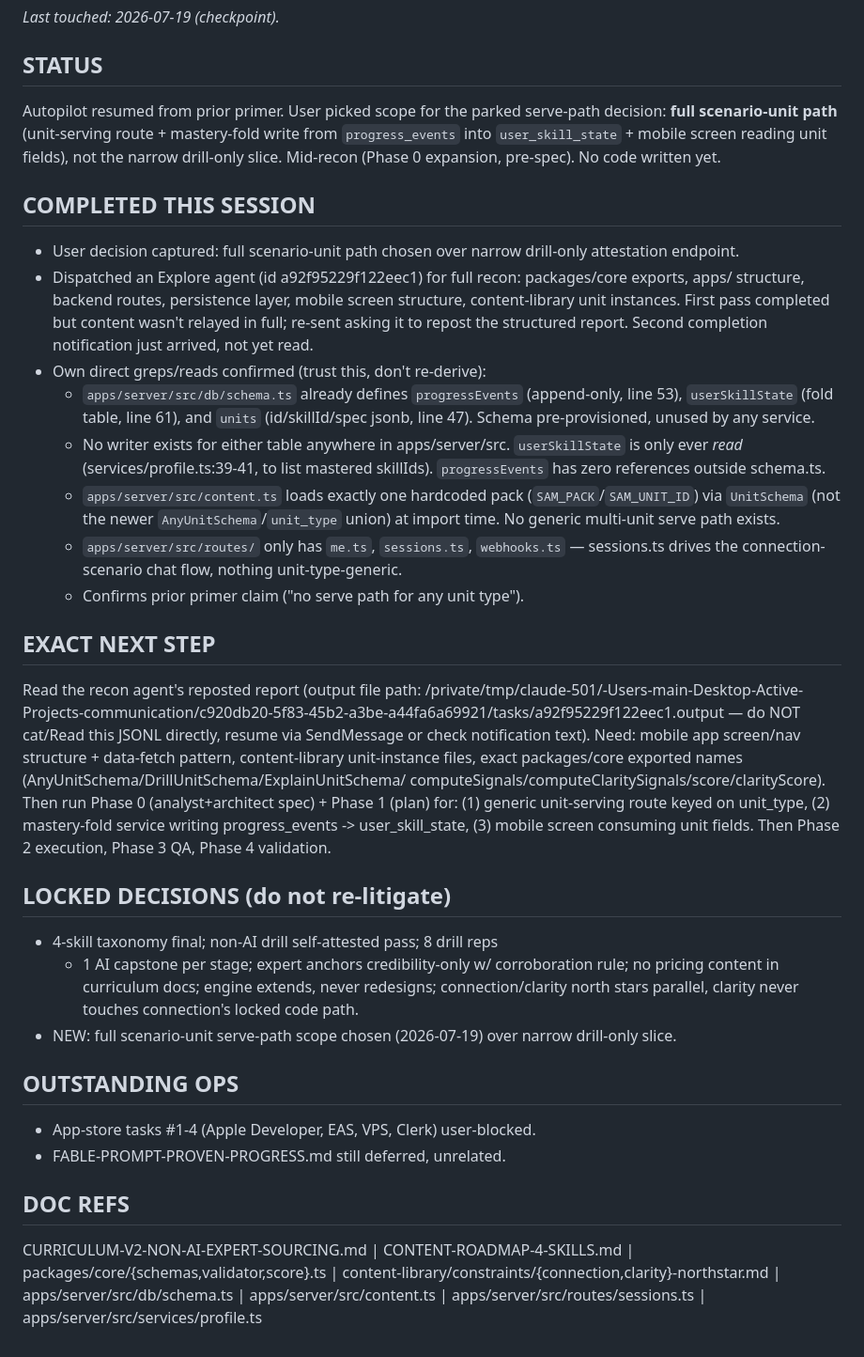
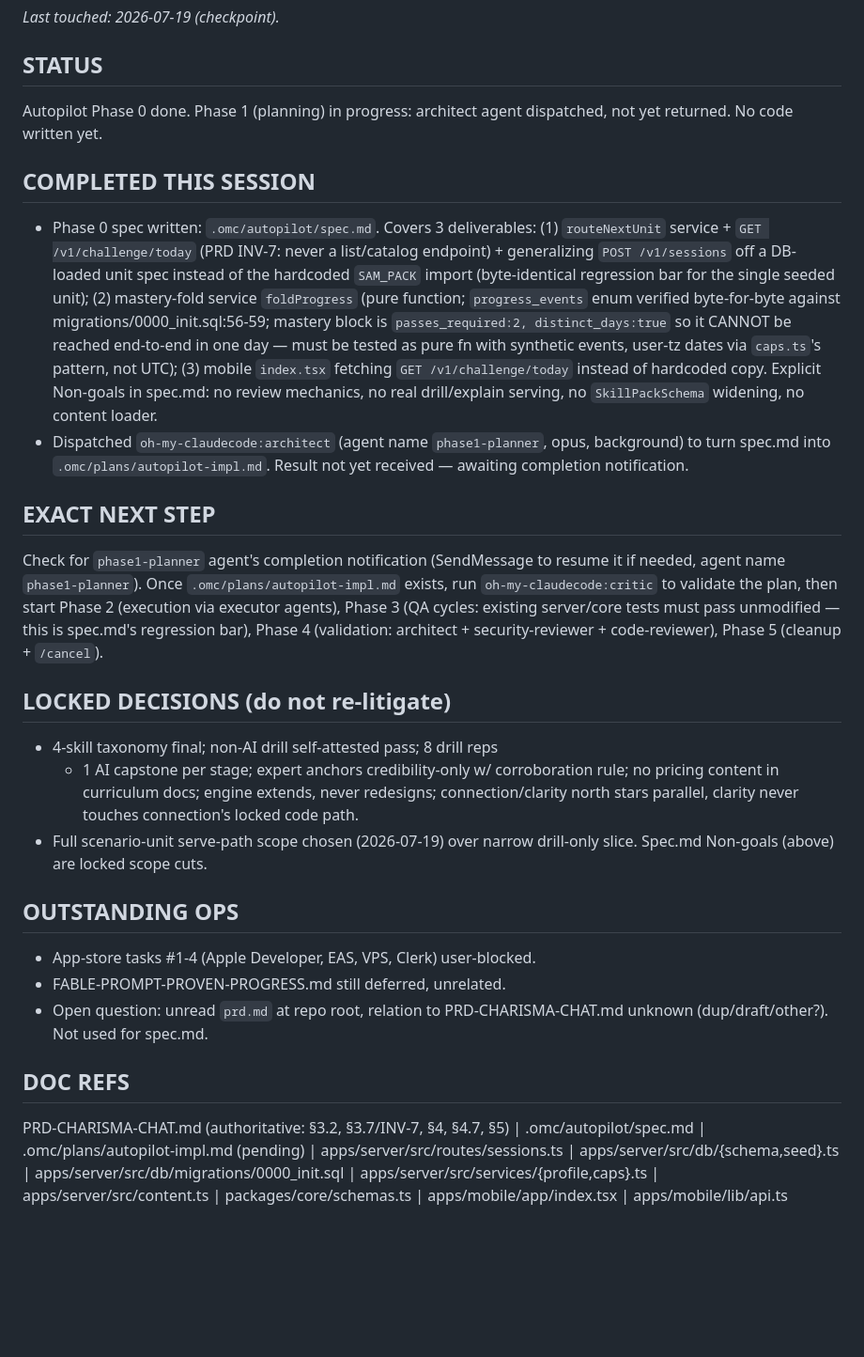
Before and after one commit to bhj37193/communication, a Markdown page: primer.md, the part around the change. Shown at 94% size. Rendered like a GitHub page; blank space fills up the shorter version.

Commit message:
checkpoint before clear

```diff
--- a/primer.md
+++ b/primer.md
@@ -2,51 +2,36 @@
 _Last touched: 2026-07-19 (checkpoint)._
 
 ## STATUS
-Autopilot resumed from prior primer. User picked scope for the parked
-serve-path decision: **full scenario-unit path** (unit-serving route +
-mastery-fold write from `progress_events` into `user_skill_state` +
-mobile screen reading unit fields), not the narrow drill-only slice.
-Mid-recon (Phase 0 expansion, pre-spec). No code written yet.
+Autopilot Phase 0 done. Phase 1 (planning) in progress: architect agent
+dispatched, not yet returned. No code written yet.
 
 ## COMPLETED THIS SESSION
-- User decision captured: full scenario-unit path chosen over narrow
-  drill-only attestation endpoint.
-- Dispatched an Explore agent (id a92f95229f122eec1) for full recon:
-  packages/core exports, apps/ structure, backend routes, persistence
-  layer, mobile screen structure, content-library unit instances. First
-  pass completed but content wasn't relayed in full; re-sent asking it
-  to repost the structured report. Second completion notification just
-  arrived, not yet read.
-- Own direct greps/reads confirmed (trust this, don't re-derive):
-  - `apps/server/src/db/schema.ts` already defines `progressEvents`
-    (append-only, line 53), `userSkillState` (fold table, line 61), and
-    `units` (id/skillId/spec jsonb, line 47). Schema pre-provisioned,
-    unused by any service.
-  - No writer exists for either table anywhere in apps/server/src.
-    `userSkillState` is only ever *read* (services/profile.ts:39-41, to
-    list mastered skillIds). `progressEvents` has zero references
-    outside schema.ts.
-  - `apps/server/src/content.ts` loads exactly one hardcoded pack
-    (`SAM_PACK`/`SAM_UNIT_ID`) via `UnitSchema` (not the newer
-    `AnyUnitSchema`/`unit_type` union) at import time. No generic
-    multi-unit serve path exists.
-  - `apps/server/src/routes/` only has `me.ts`, `sessions.ts`,
-    `webhooks.ts` — sessions.ts drives the connection-scenario chat
-    flow, nothing unit-type-generic.
-  - Confirms prior primer claim ("no serve path for any unit type").
+- Phase 0 spec written: `.omc/autopilot/spec.md`. Covers 3 deliverables:
+  (1) `routeNextUnit` service + `GET /v1/challenge/today` (PRD INV-7:
+  never a list/catalog endpoint) + generalizing `POST /v1/sessions` off
+  a DB-loaded unit spec instead of the hardcoded `SAM_PACK` import
+  (byte-identical regression bar for the single seeded unit); (2)
+  mastery-fold service `foldProgress` (pure function; `progress_events`
+  enum verified byte-for-byte against migrations/0000_init.sql:56-59;
+  mastery block is `passes_required:2, distinct_days:true` so it CANNOT
+  be reached end-to-end in one day — must be tested as pure fn with
+  synthetic events, user-tz dates via `caps.ts`'s pattern, not UTC); (3)
+  mobile `index.tsx` fetching `GET /v1/challenge/today` instead of
+  hardcoded copy. Explicit Non-goals in spec.md: no review mechanics, no
+  real drill/explain serving, no `SkillPackSchema` widening, no content
+  loader.
+- Dispatched `oh-my-claudecode:architect` (agent name `phase1-planner`,
+  opus, background) to turn spec.md into `.omc/plans/autopilot-impl.md`.
+  Result not yet received — awaiting completion notification.
 
 ## EXACT NEXT STEP
-Read the recon agent's reposted report (output file path:
-/private/tmp/claude-501/-Users-main-Desktop-Active-Projects-communication/c920db20-5f83-45b2-a3be-a44fa6a69921/tasks/a92f95229f122eec1.output
-— do NOT cat/Read this JSONL directly, resume via SendMessage or check
-notification text). Need: mobile app screen/nav structure + data-fetch
-pattern, content-library unit-instance files, exact packages/core
-exported names (AnyUnitSchema/DrillUnitSchema/ExplainUnitSchema/
-computeSignals/computeClaritySignals/score/clarityScore). Then run
-Phase 0 (analyst+architect spec) + Phase 1 (plan) for: (1) generic
-unit-serving route keyed on unit_type, (2) mastery-fold service writing
-progress_events -> user_skill_state, (3) mobile screen consuming unit
-fields. Then Phase 2 execution, Phase 3 QA, Phase 4 validation.
+Check for `phase1-planner` agent's completion notification (SendMessage
+to resume it if needed, agent name `phase1-planner`). Once
+`.omc/plans/autopilot-impl.md` exists, run `oh-my-claudecode:critic` to
+validate the plan, then start Phase 2 (execution via executor agents),
+Phase 3 (QA cycles: existing server/core tests must pass unmodified —
+this is spec.md's regression bar), Phase 4 (validation: architect +
+security-reviewer + code-reviewer), Phase 5 (cleanup + `/cancel`).
 
 ## LOCKED DECISIONS (do not re-litigate)
 - 4-skill taxonomy final; non-AI drill self-attested pass; 8 drill reps
@@ -54,16 +39,19 @@ fields. Then Phase 2 execution, Phase 3 QA, Phase 4 validation.
   corroboration rule; no pricing content in curriculum docs; engine
   extends, never redesigns; connection/clarity north stars parallel,
   clarity never touches connection's locked code path.
-- NEW: full scenario-unit serve-path scope chosen (2026-07-19) over
-  narrow drill-only slice.
+- Full scenario-unit serve-path scope chosen (2026-07-19) over narrow
+  drill-only slice. Spec.md Non-goals (above) are locked scope cuts.
 
 ## OUTSTANDING OPS
 - App-store tasks #1-4 (Apple Developer, EAS, VPS, Clerk) user-blocked.
 - FABLE-PROMPT-PROVEN-PROGRESS.md still deferred, unrelated.
+- Open question: unread `prd.md` at repo root, relation to
+  PRD-CHARISMA-CHAT.md unknown (dup/draft/other?). Not used for spec.md.
 
 ## DOC REFS
-CURRICULUM-V2-NON-AI-EXPERT-SOURCING.md | CONTENT-ROADMAP-4-SKILLS.md |
-packages/core/{schemas,validator,score}.ts |
-content-library/constraints/{connection,clarity}-northstar.md |
-apps/server/src/db/schema.ts | apps/server/src/content.ts |
-apps/server/src/routes/sessions.ts | apps/server/src/services/profile.ts
+PRD-CHARISMA-CHAT.md (authoritative: §3.2, §3.7/INV-7, §4, §4.7, §5) |
+.omc/autopilot/spec.md | .omc/plans/autopilot-impl.md (pending) |
+apps/server/src/routes/sessions.ts | apps/server/src/db/{schema,seed}.ts |
+apps/server/src/db/migrations/0000_init.sql |
+apps/server/src/services/{profile,caps}.ts | apps/server/src/content.ts |
+packages/core/schemas.ts | apps/mobile/app/index.tsx | apps/mobile/lib/api.ts
```
